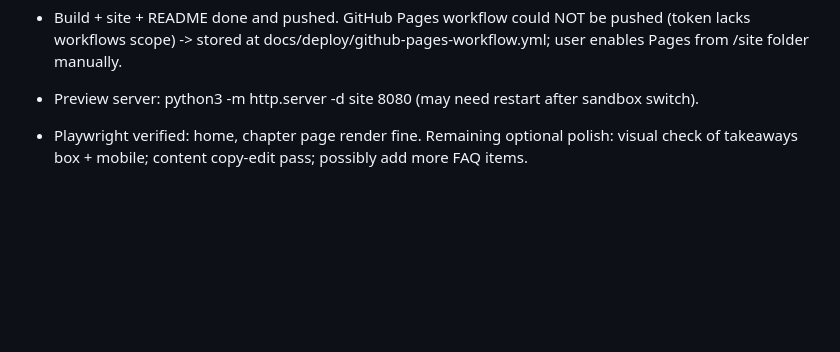
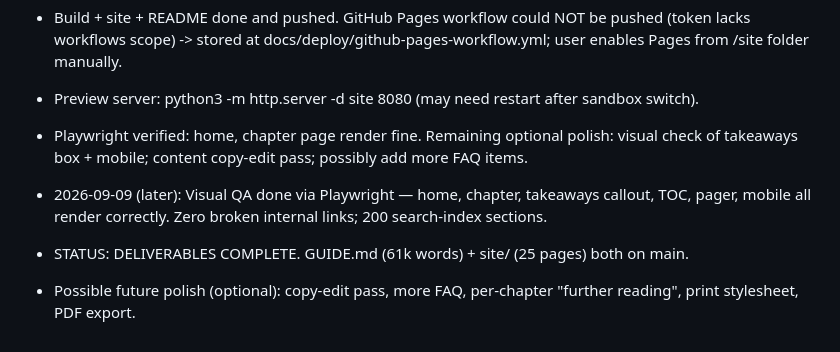
Before and after one commit to gorg667/gooning-guide, a Markdown page: PROGRESS.md, the part around the change. GitHub-like rendering; blank space fills up the shorter version.

Commit message:
docs: mark deliverables complete in progress notes

```diff
--- a/PROGRESS.md
+++ b/PROGRESS.md
@@ -105,3 +105,6 @@ non-pornographic (no explicit erotica, no minors, no illegal content).
 - Build + site + README done and pushed. GitHub Pages workflow could NOT be pushed (token lacks workflows scope) -> stored at docs/deploy/github-pages-workflow.yml; user enables Pages from /site folder manually.
 - Preview server: python3 -m http.server -d site 8080 (may need restart after sandbox switch).
 - Playwright verified: home, chapter page render fine. Remaining optional polish: visual check of takeaways box + mobile; content copy-edit pass; possibly add more FAQ items.
+- 2026-09-09 (later): Visual QA done via Playwright — home, chapter, takeaways callout, TOC, pager, mobile all render correctly. Zero broken internal links; 200 search-index sections.
+- STATUS: DELIVERABLES COMPLETE. GUIDE.md (61k words) + site/ (25 pages) both on main.
+- Possible future polish (optional): copy-edit pass, more FAQ, per-chapter "further reading", print stylesheet, PDF export.
```
